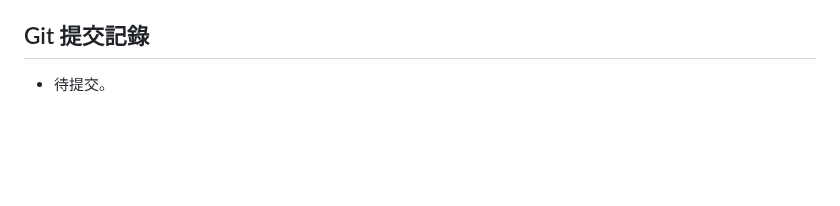
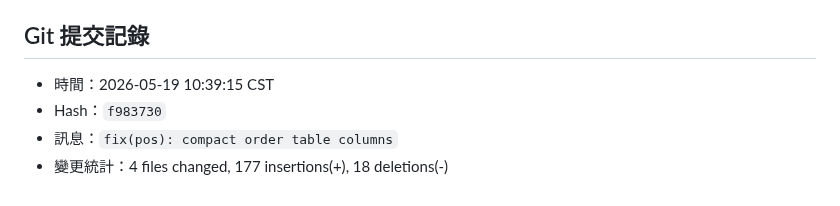
Before and after one commit to billwei1107/POS-system, a Markdown page: devlog/2026-05-19-devlog.md, the part around the change. GitHub-like rendering; blank space fills up the shorter version.

Commit message:
docs(devlog): record order table polish

```diff
--- a/devlog/2026-05-19-devlog.md
+++ b/devlog/2026-05-19-devlog.md
@@ -67,4 +67,7 @@ POS/
 
 ## Git 提交記錄
 
-- 待提交。
+- 時間：2026-05-19 10:39:15 CST
+- Hash：`f983730`
+- 訊息：`fix(pos): compact order table columns`
+- 變更統計：4 files changed, 177 insertions(+), 18 deletions(-)
```
